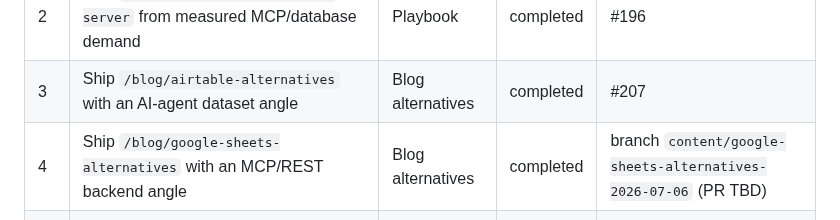
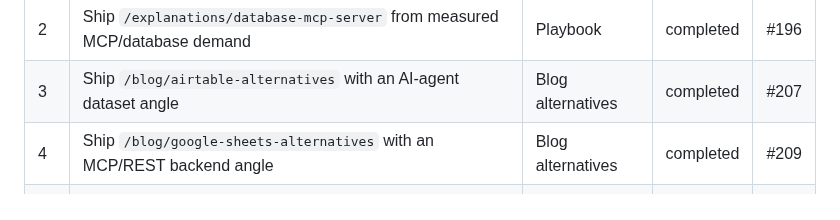
Before and after one commit to LVTD-LLC/rowset, a Markdown page: docs/seo-sprint.md, the part around the change. Drawn GitHub-style.

```diff
--- a/docs/seo-sprint.md
+++ b/docs/seo-sprint.md
@@ -24,7 +24,7 @@ Do not modify Reference Data, Conventions, Keyword Research Appendix, or phase o
 | 1 | Strengthen Dataset API, MCP docs, and use-case pages as the internal-link spine | Use-case/docs | completed | #193 |
 | 2 | Ship `/explanations/database-mcp-server` from measured MCP/database demand | Playbook | completed | #196 |
 | 3 | Ship `/blog/airtable-alternatives` with an AI-agent dataset angle | Blog alternatives | completed | #207 |
-| 4 | Ship `/blog/google-sheets-alternatives` with an MCP/REST backend angle | Blog alternatives | completed | branch `content/google-sheets-alternatives-2026-07-06` (PR TBD) |
+| 4 | Ship `/blog/google-sheets-alternatives` with an MCP/REST backend angle | Blog alternatives | completed | #209 |
 | 5 | Ship `/explanations/spreadsheet-database-for-ai-agents` | Explanation | pending | - |
 | 6 | Ship `/blog/baserow-alternatives` with honest open-source/no-code positioning | Blog alternatives | pending | - |
 | 7 | Ship `/blog/nocodb-alternatives` with SQL UI vs agent backend positioning | Blog alternatives | pending | - |
```
Also changed, not shown: .seo/content-ledger.md (+1 -1 lines).
